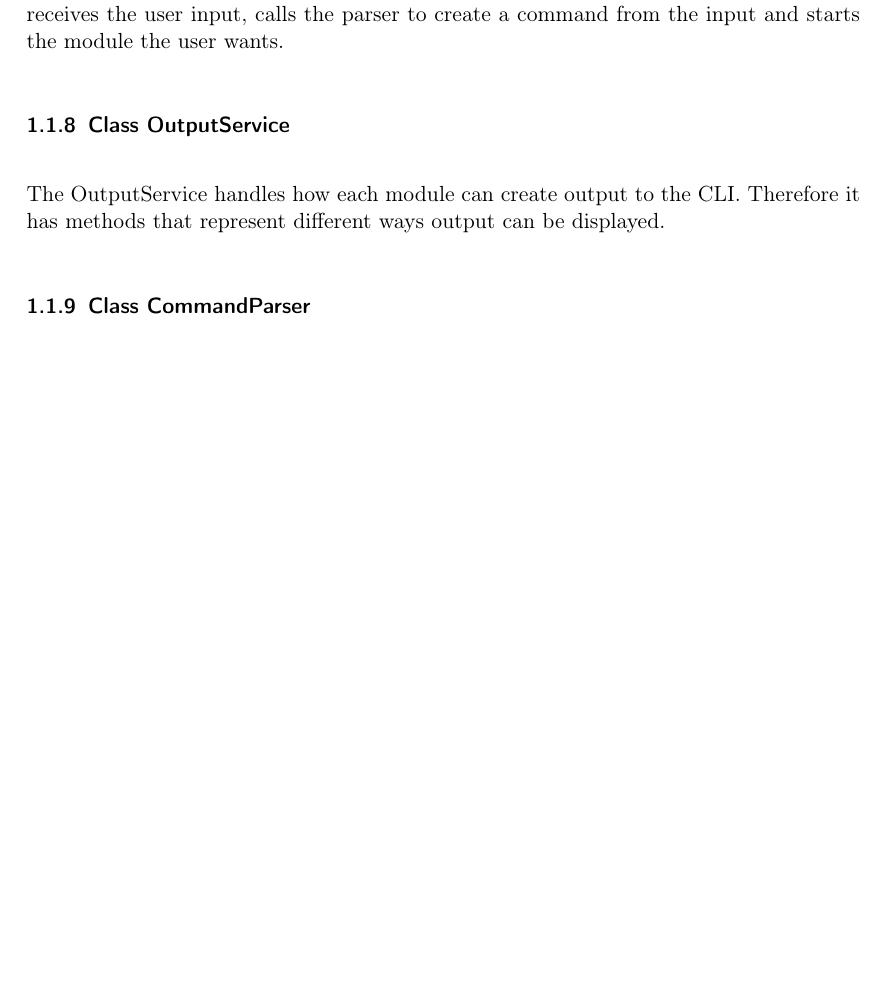
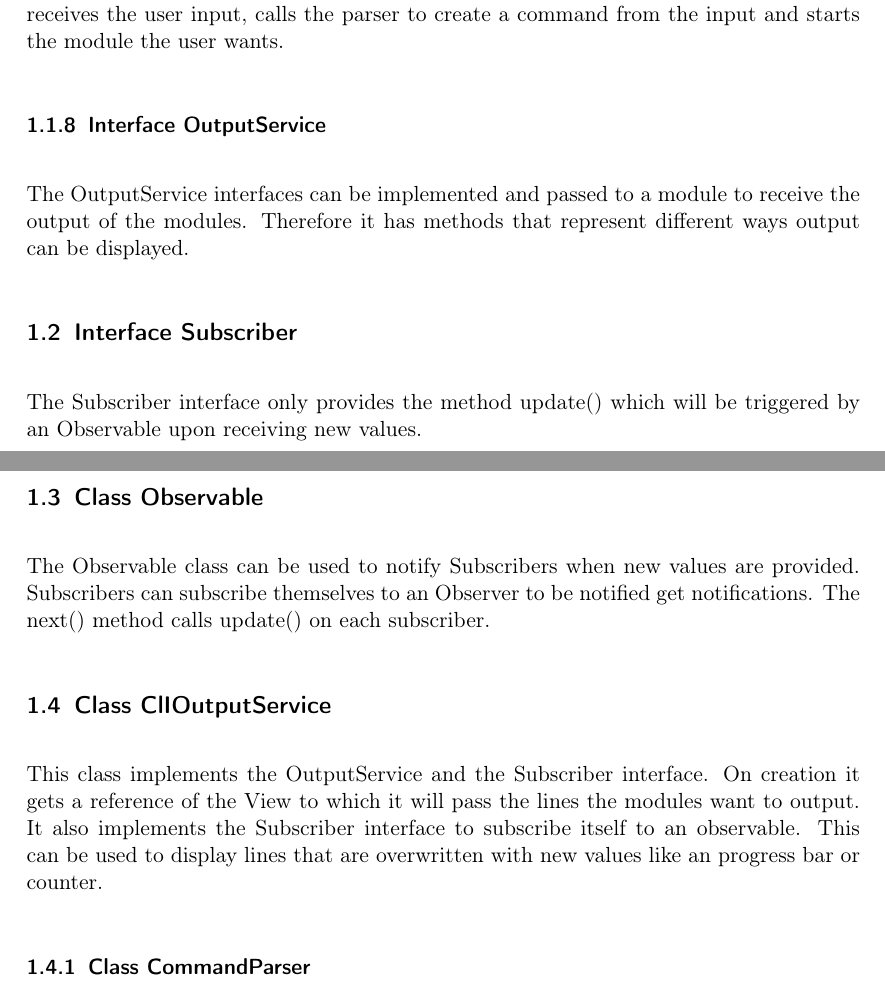
Before and after one commit to TheSlimvReal/PSE---LA-meets-ML, a LaTeX document (DesignDocument/DesignDocument.tex): part of page 4 of 10 before the commit and two parts of pages 4 and 5 of 11 after it, the two joined at a grey line, cut so that both start at the same text, the shorter picture padded with empty space. Compiled offline with pdfLaTeX.

Commit message:
Added more class descriptions for text output

```diff
--- a/DesignDocument/DesignDocument.tex
+++ b/DesignDocument/DesignDocument.tex
@@ -103,9 +103,24 @@ This method prints a string to the CLI.
 The controller is the main entry point for the program execution.
 It creates the view, receives the user input, calls the parser to create a command from the input and starts the module the user wants.
 
-\subsubsection{Class OutputService}
-The OutputService handles how each module can create output to the CLI.
+\subsubsection{Interface OutputService}
+The OutputService interfaces can be implemented and passed to a module to receive the output of the modules.
 Therefore it has methods that represent different ways output can be displayed.
+
+ \subsection{Interface Subscriber}
+The Subscriber interface only provides the method update() which will be triggered by an Observable upon receiving new values.
+
+\subsection{Class Observable}
+The Observable class can be used to notify Subscribers when new values are provided.
+Subscribers can subscribe themselves to an Observer to be notified get notifications.
+The next() method calls update() on each subscriber.
+
+\subsection{Class ClIOutputService}
+This class implements the OutputService and the Subscriber interface.
+On creation it gets a reference of the View to which it will pass the lines the modules want to output.
+It also implements the Subscriber interface to subscribe itself to an observable.
+This can be used to display lines that are overwritten with new values like an progress bar or counter.
+
 
 \subsubsection{Class CommandParser}
 The CommandParser is a class that only has one static public method.
```
